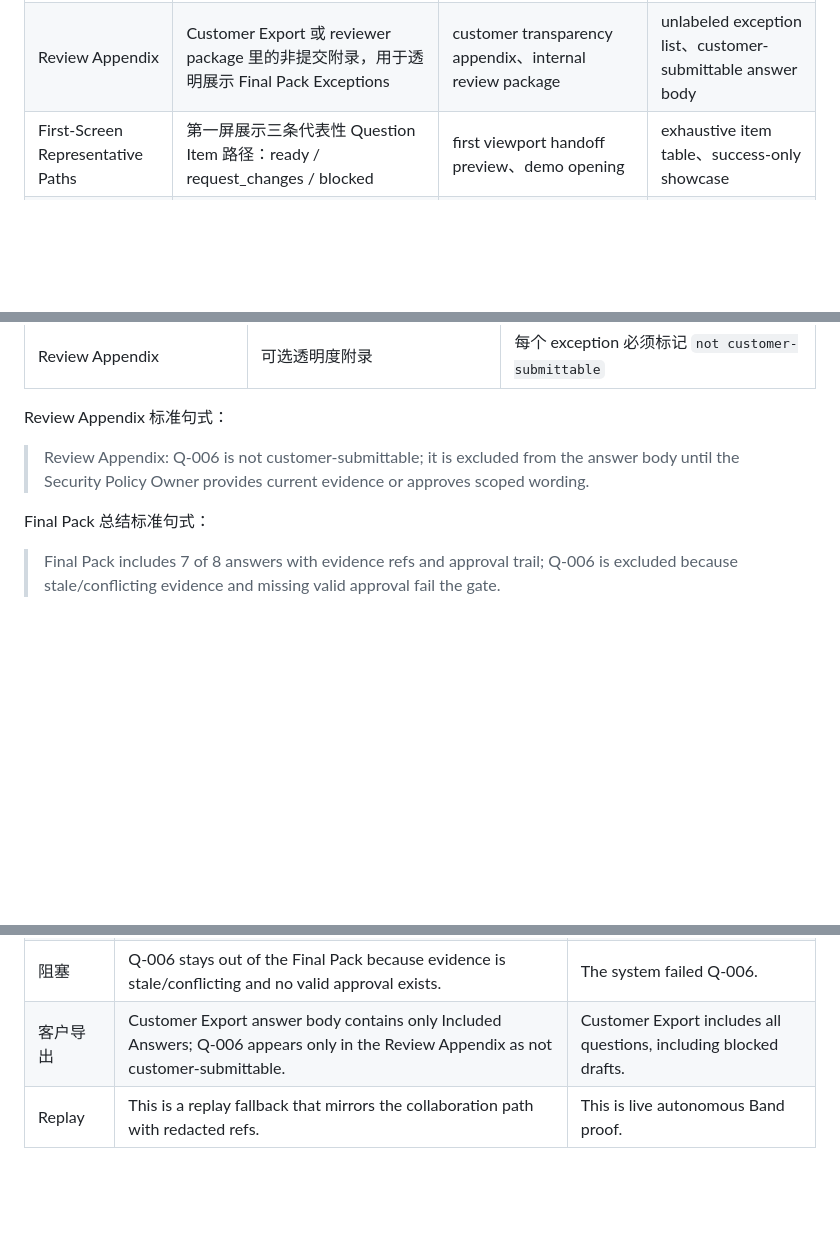
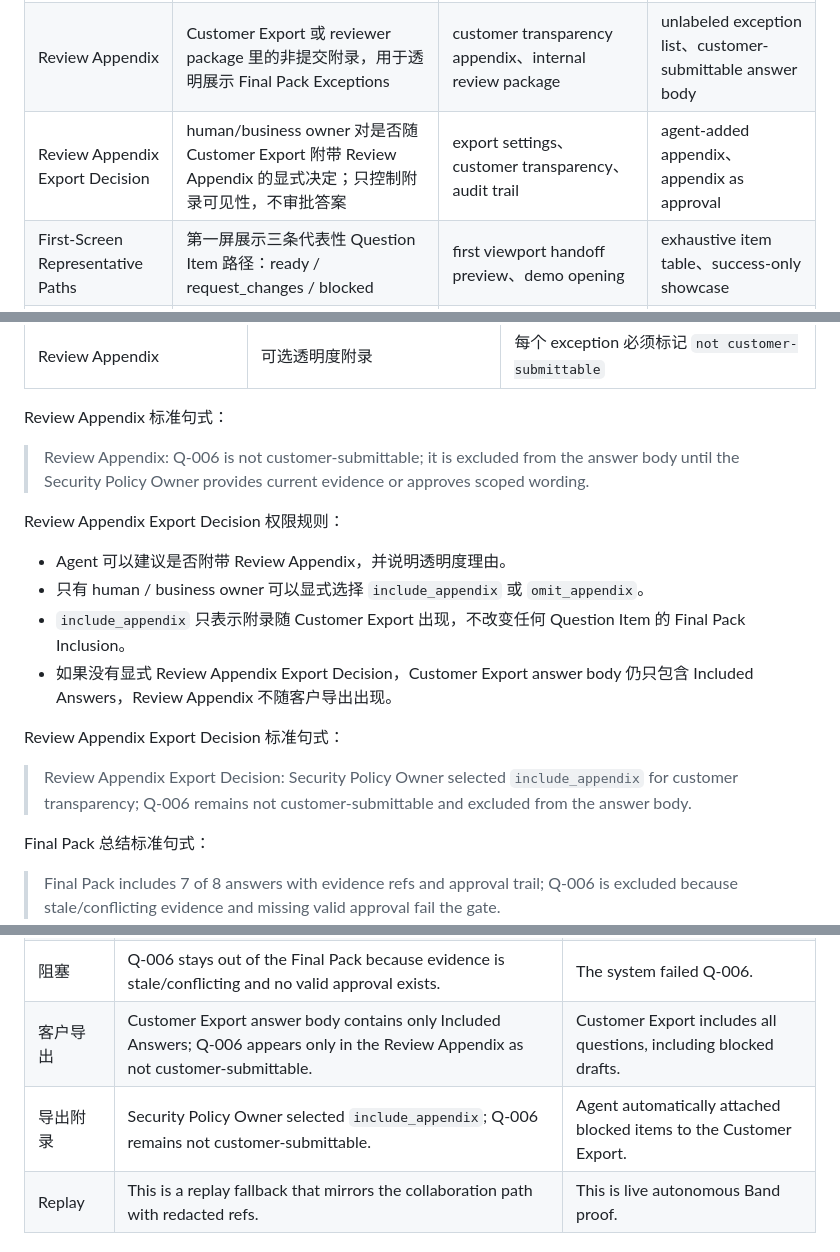
Before and after one commit to adjcjh777/band-of-agents-hackathon, a Markdown page: docs/trustroom-business-language-guide.md, 3 parts joined by grey strips. Rendered like a GitHub page; blank space fills up the shorter version.

Commit message:
docs: define TrustRoom appendix export authority

```diff
--- a/docs/trustroom-business-language-guide.md
+++ b/docs/trustroom-business-language-guide.md
@@ -55,6 +55,7 @@
 | Final Pack Exceptions | Final Pack 旁边的例外区块，展示 excluded / pending items 的原因、owner、next action | Final Pack view、reviewer view、demo full picture | mixing into included answers、hidden blocked items |
 | Customer Export | 从 Final Pack 生成的客户可提交输出；正文默认只含 Included Answers | customer-facing export、submission body | blocked / pending items in answer body、unmarked exceptions |
 | Review Appendix | Customer Export 或 reviewer package 里的非提交附录，用于透明展示 Final Pack Exceptions | customer transparency appendix、internal review package | unlabeled exception list、customer-submittable answer body |
+| Review Appendix Export Decision | human/business owner 对是否随 Customer Export 附带 Review Appendix 的显式决定；只控制附录可见性，不审批答案 | export settings、customer transparency、audit trail | agent-added appendix、appendix as approval |
 | First-Screen Representative Paths | 第一屏展示三条代表性 Question Item 路径：ready / request_changes / blocked | first viewport handoff preview、demo opening | exhaustive item table、success-only showcase |
 | Full-Picture Workflow View | 普通产品体验中展示完整流程，不是 judge-only 页面 | demo route、企业审阅路径 | judge-only page、opaque final answer |
 | Final Pack | 通过证据和审批 gate 后的客户提交包 | 输出区、视频结尾、README | chatbot answer、generic report |
@@ -357,6 +358,17 @@ Review Appendix 标准句式：
 
 > Review Appendix: Q-006 is not customer-submittable; it is excluded from the answer body until the Security Policy Owner provides current evidence or approves scoped wording.
 
+Review Appendix Export Decision 权限规则：
+
+- Agent 可以建议是否附带 Review Appendix，并说明透明度理由。
+- 只有 human / business owner 可以显式选择 `include_appendix` 或 `omit_appendix`。
+- `include_appendix` 只表示附录随 Customer Export 出现，不改变任何 Question Item 的 Final Pack Inclusion。
+- 如果没有显式 Review Appendix Export Decision，Customer Export answer body 仍只包含 Included Answers，Review Appendix 不随客户导出出现。
+
+Review Appendix Export Decision 标准句式：
+
+> Review Appendix Export Decision: Security Policy Owner selected `include_appendix` for customer transparency; Q-006 remains not customer-submittable and excluded from the answer body.
+
 Final Pack 总结标准句式：
 
 > Final Pack includes 7 of 8 answers with evidence refs and approval trail; Q-006 is excluded because stale/conflicting evidence and missing valid approval fail the gate.
@@ -402,6 +414,7 @@ TrustRoom 使用四层展示，不需要单独为评委做一个判断页。
 | 人审 | Legal approver gave scoped approval for Q-004 pilot wording until the stated expiry. | Legal approved the whole product. |
 | 阻塞 | Q-006 stays out of the Final Pack because evidence is stale/conflicting and no valid approval exists. | The system failed Q-006. |
 | 客户导出 | Customer Export answer body contains only Included Answers; Q-006 appears only in the Review Appendix as not customer-submittable. | Customer Export includes all questions, including blocked drafts. |
+| 导出附录 | Security Policy Owner selected `include_appendix`; Q-006 remains not customer-submittable. | Agent automatically attached blocked items to the Customer Export. |
 | Replay | This is a replay fallback that mirrors the collaboration path with redacted refs. | This is live autonomous Band proof. |
 
 ## 14. 文案检查清单
```
Also changed, not shown: other parts of docs/trustroom-business-language-guide.md (+1 -0 lines), CONTEXT.md (+4 -0 lines).
